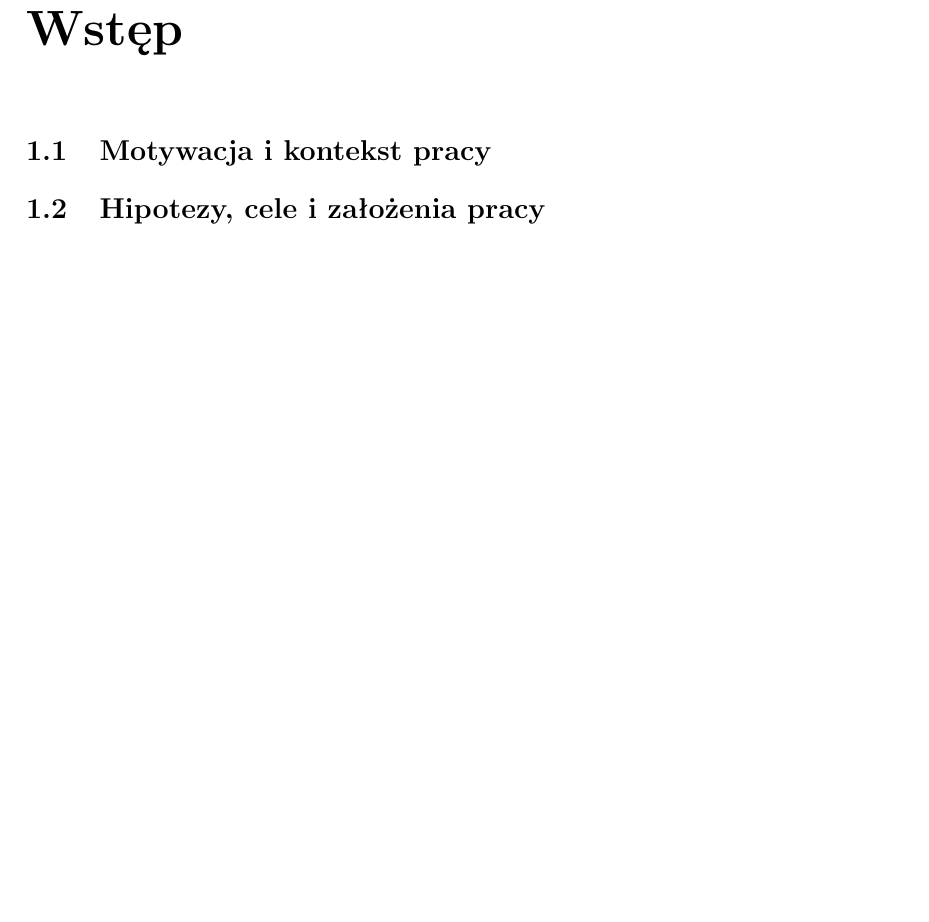
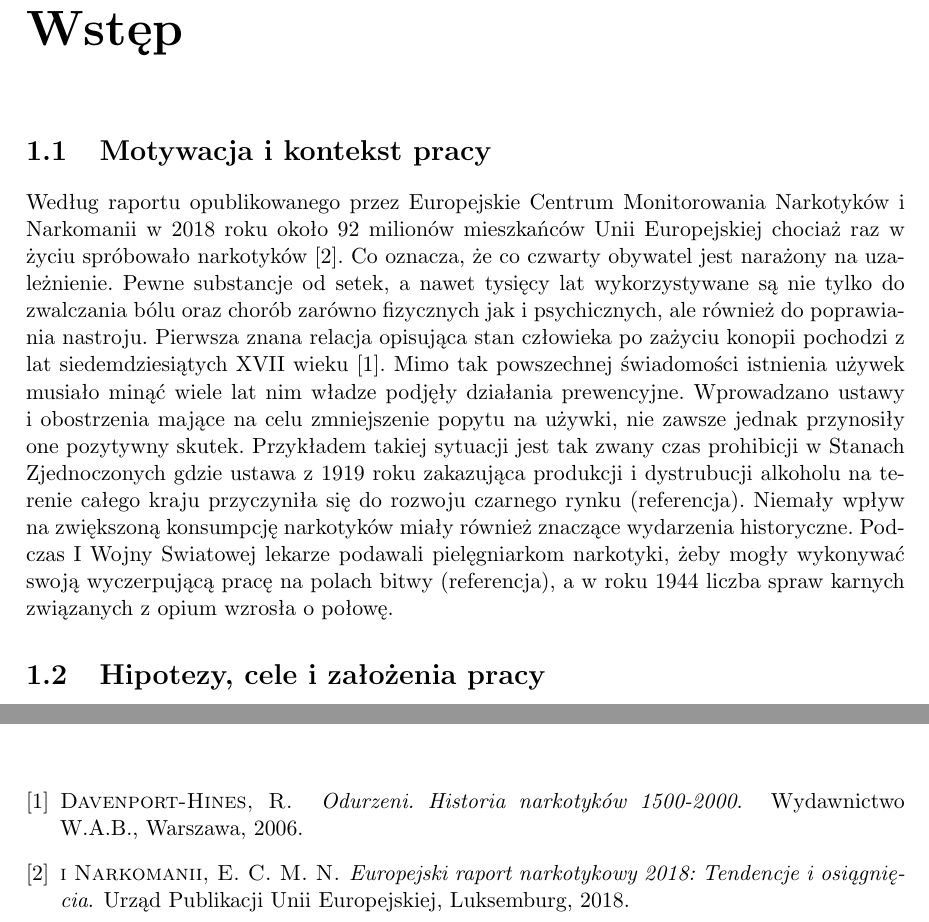
Before and after one commit to DannyJoann/drug-abuse-prediction, a LaTeX thesis (paperwork/szaplon_praca_dyplomowa.tex, which reads paperwork/rozdzial1.tex): part of page 5 of 16 before the commit and two parts of pages 5 and 15 of 16 after it, the two joined at a grey line, cut so that both start at the same text, the shorter picture padded with empty space. Compiled offline with pdfLaTeX; the source files are stored in an older character set and shown here as Unicode.

Commit message:
Some of introduction added.

```diff
--- a/paperwork/rozdzial1.tex
+++ b/paperwork/rozdzial1.tex
@@ -1,11 +1,10 @@
 \chapter{Wstęp}
 \label{cha:wstep}
-
 %---------------------------------------------------------------------------
 
 \section{Motywacja i kontekst pracy}
 \label{sec:R1 motywacja i kontekst pracy}
-
+Według raportu opublikowanego przez Europejskie Centrum Monitorowania Narkotyków i Narkomanii w 2018 roku około 92 milionów mieszkańców Unii Europejskiej chociaż raz w życiu spróbowało narkotyków \cite{EMCDDA}. Co oznacza, że co czwarty obywatel jest narażony na uzależnienie. Pewne substancje od setek, a nawet tysięcy lat wykorzystywane są nie tylko do zwalczania bólu oraz chorób zarówno fizycznych jak i psychicznych, ale również do  poprawiania nastroju. Pierwsza znana relacja opisująca stan człowieka po zażyciu konopii pochodzi z lat siedemdziesiątych XVII wieku \cite{odurzeni}. Mimo tak powszechnej świadomości istnienia używek musiało minąć wiele lat nim władze podjęły działania prewencyjne. Wprowadzano ustawy i obostrzenia mające na celu zmniejszenie popytu na używki, nie zawsze jednak przynosiły one pozytywny skutek. Przykładem takiej sytuacji jest tak zwany czas prohibicji w Stanach Zjednoczonych gdzie ustawa z 1919 roku zakazująca produkcji i dystrubucji alkoholu na terenie całego kraju przyczyniła się do rozwoju czarnego rynku (referencja). Niemały wpływ na zwiększoną konsumpcję narkotyków miały również znaczące wydarzenia historyczne. Podczas I Wojny Swiatowej lekarze podawali pielęgniarkom narkotyki, żeby mogły wykonywać swoją wyczerpującą pracę na polach bitwy (referencja), a w roku 1944 liczba spraw karnych związanych z opium wzrosła o połowę.
 %---------------------------------------------------------------------------
 
 \section{Hipotezy, cele i założenia pracy}
```
